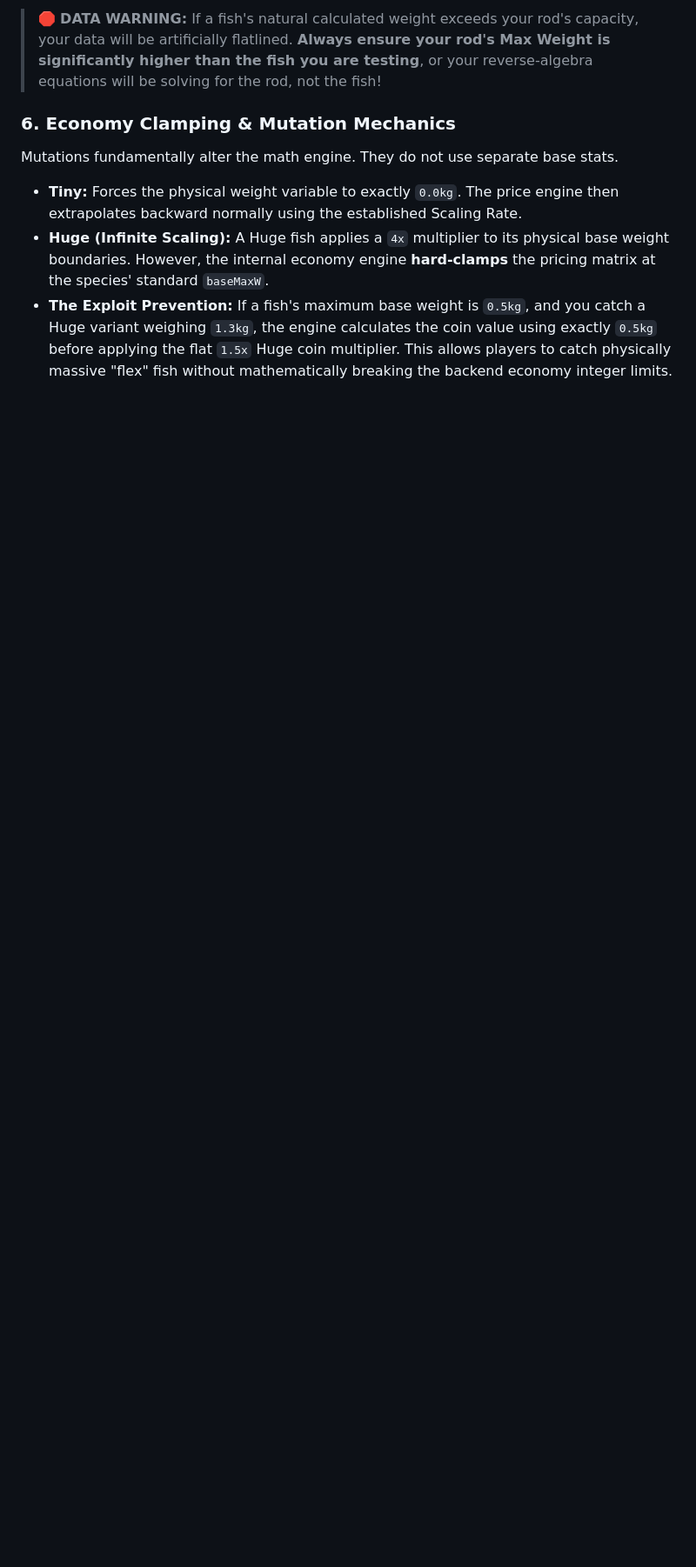
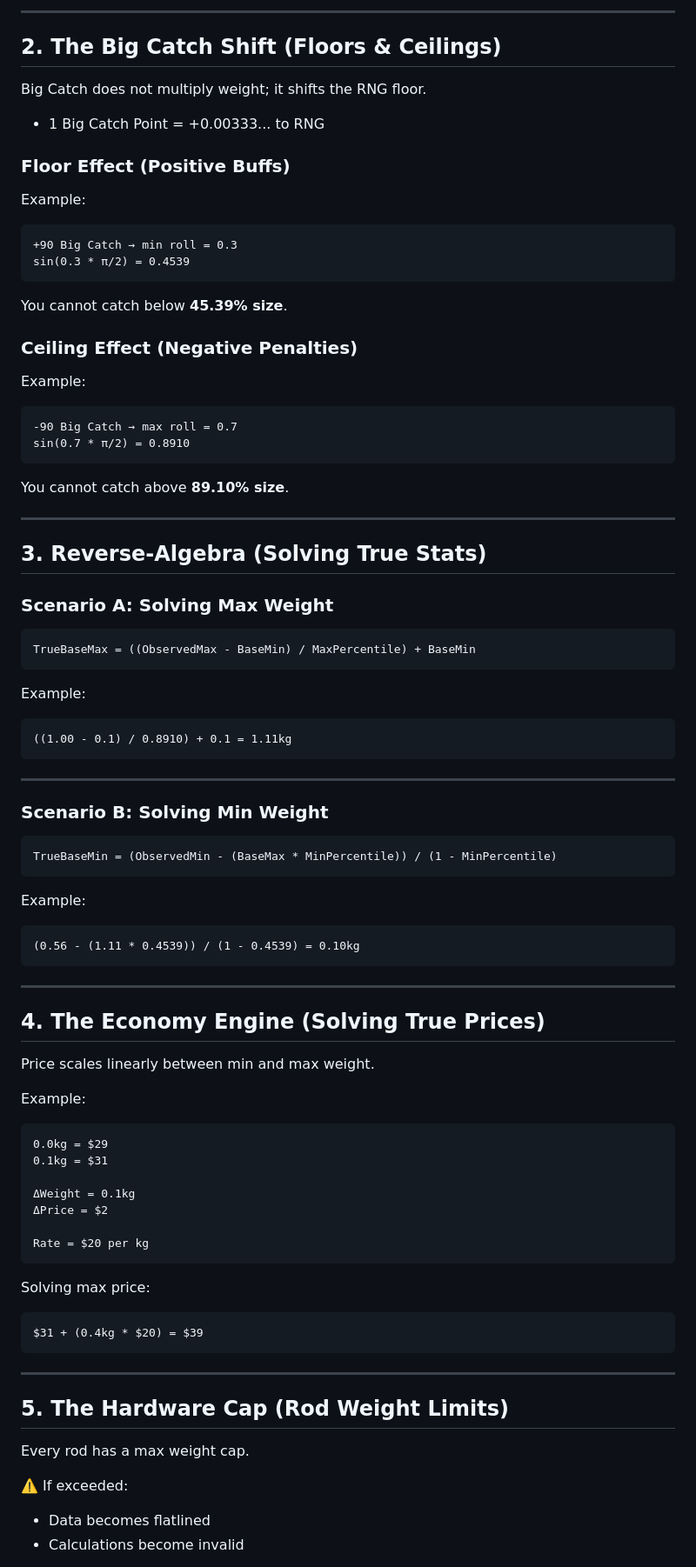
Before and after one commit to VixenCreations/Fish-Appraiser-Engine, a Markdown page: README.md, the part around one of its changes. Shown at 87% size. GitHub-like rendering; blank space fills up the shorter version.

````diff
--- a/README.md
+++ b/README.md
@@ -209,9 +346,87 @@ Every fishing rod in the game has a built-in `Max Weight` stat (e.g., the Stick
 
-> 🛑 **DATA WARNING:** If a fish's natural calculated weight exceeds your rod's capacity, your data will be artificially flatlined. **Always ensure your rod's Max Weight is significantly higher than the fish you are testing**, or your reverse-algebra equations will be solving for the rod, not the fish!
+---
 
-### 6. Economy Clamping & Mutation Mechanics
-Mutations fundamentally alter the math engine. They do not use separate base stats.
+## 2. The Big Catch Shift (Floors & Ceilings)
 
-* **Tiny:** Forces the physical weight variable to exactly `0.0kg`. The price engine then extrapolates backward normally using the established Scaling Rate.
-* **Huge (Infinite Scaling):** A Huge fish applies a `4x` multiplier to its physical base weight boundaries. However, the internal economy engine **hard-clamps** the pricing matrix at the species' standard `baseMaxW`.
-* **The Exploit Prevention:** If a fish's maximum base weight is `0.5kg`, and you catch a Huge variant weighing `1.3kg`, the engine calculates the coin value using exactly `0.5kg` before applying the flat `1.5x` Huge coin multiplier. This allows players to catch physically massive "flex" fish without mathematically breaking the backend economy integer limits.
+Big Catch does not multiply weight; it shifts the RNG floor.
+
+- 1 Big Catch Point = +0.00333... to RNG
+
+### Floor Effect (Positive Buffs)
+
+Example:
+```
++90 Big Catch → min roll = 0.3
+sin(0.3 * π/2) = 0.4539
+```
+You cannot catch below **45.39% size**.
+
+### Ceiling Effect (Negative Penalties)
+
+Example:
+```
+-90 Big Catch → max roll = 0.7
+sin(0.7 * π/2) = 0.8910
+```
+You cannot catch above **89.10% size**.
+
+---
+
+## 3. Reverse-Algebra (Solving True Stats)
+
+### Scenario A: Solving Max Weight
+
+```
+TrueBaseMax = ((ObservedMax - BaseMin) / MaxPercentile) + BaseMin
+```
+
+Example:
+```
+((1.00 - 0.1) / 0.8910) + 0.1 = 1.11kg
+```
+
+---
+
+### Scenario B: Solving Min Weight
+
+```
+TrueBaseMin = (ObservedMin - (BaseMax * MinPercentile)) / (1 - MinPercentile)
+```
+
+Example:
+```
+(0.56 - (1.11 * 0.4539)) / (1 - 0.4539) = 0.10kg
+```
+
+---
+
+## 4. The Economy Engine (Solving True Prices)
+
+Price scales linearly between min and max weight.
+
+Example:
+```
+0.0kg = $29
+0.1kg = $31
+
+ΔWeight = 0.1kg
+ΔPrice = $2
+
+Rate = $20 per kg
+```
+
+Solving max price:
+```
+$31 + (0.4kg * $20) = $39
+```
+
+---
+
+## 5. The Hardware Cap (Rod Weight Limits)
+
+Every rod has a max weight cap.
+
+⚠️ If exceeded:
+- Data becomes flatlined
+- Calculations become invalid
+
````
Also changed, not shown: other parts of README.md (+243 -58 lines).
